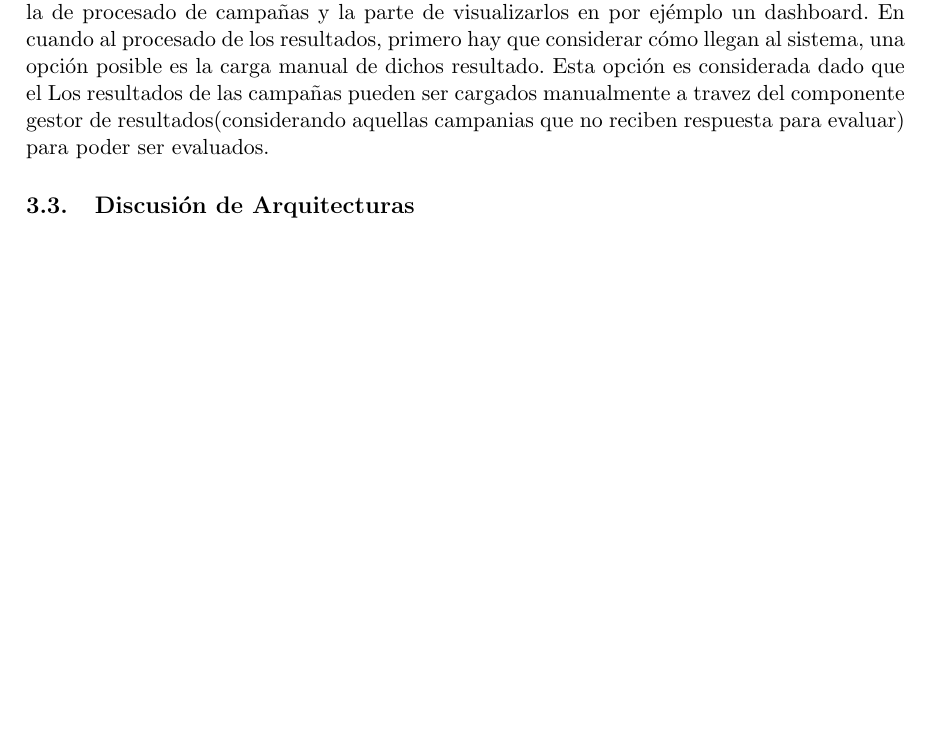
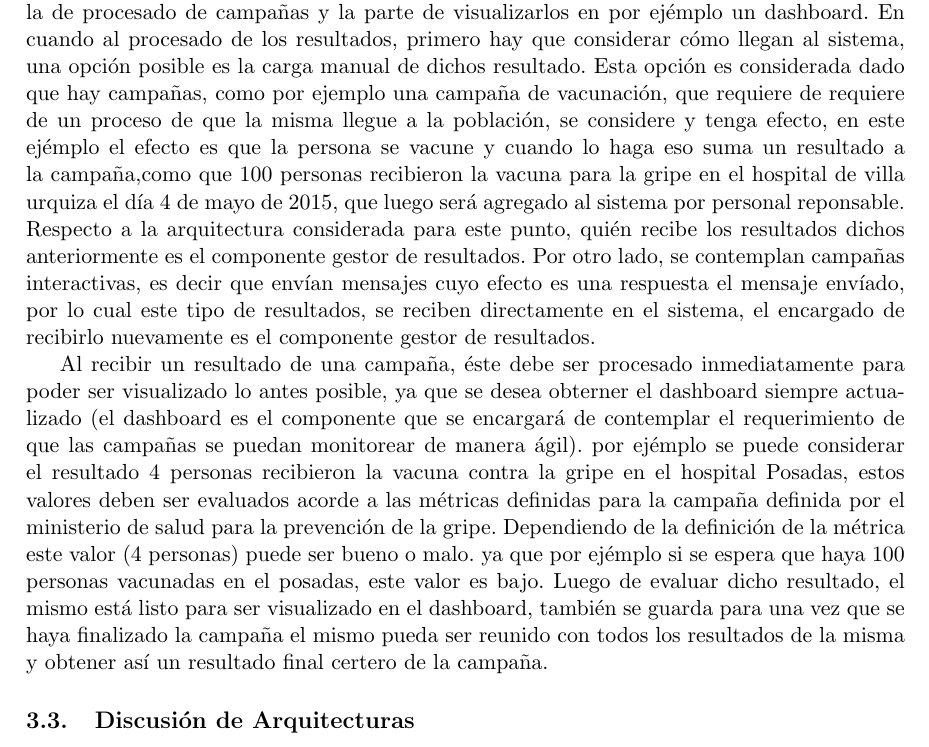
Before and after one commit to marialaraa/ing2, a LaTeX document (tp2/parte2/informe_tp2.tex): part of page 7 of 9, cut so that both start at the same text, the shorter picture padded with empty space. Compiled offline with pdfLaTeX; a LaTeX package or settings file that is missing is left out.

Commit message:
resultados arq 2

```diff
--- a/tp2/parte2/informe_tp2.tex
+++ b/tp2/parte2/informe_tp2.tex
@@ -160,15 +160,13 @@ Al momento de contemplar en las respuestas de aquellas campañas que esperar res
 Por otro lado, se optó por tener un componente \textbf{Servicio de evaluacion de estadisticas}, el cual es externo con el cual hay que conectarse al momento de evaluar los resultados, el mismo es definido por cada municipio acorde a lo que se desee evaluar (campaña de saludo, de educacion vial, etc)
 
 Otra parte importante a la hora de hablar de la arquitectura de Big Tiza, es la parte del procesado de resultados de las campañas, ya que esta parte involucra 2 partes importantes, la de procesado de campañas y la parte de visualizarlos en por ejémplo un dashboard.
-En cuando al procesado de los resultados, primero hay que considerar cómo llegan al sistema, una opción posible es la carga manual de dichos resultado. Esta opción es considerada dado que el
-Los resultados de las campañas pueden ser cargados manualmente a travez del componente gestor de resultados(considerando aquellas campanias que no reciben respuesta para evaluar) para poder ser evaluados.
+En cuando al procesado de los resultados, primero hay que considerar cómo llegan al sistema, una opción posible es la carga manual de dichos resultado. Esta opción es considerada dado que hay campañas, como por ejemplo una campaña de vacunación, que requiere de requiere de un proceso de que la misma llegue a la población, se considere y tenga efecto, en este ejémplo el efecto es que la persona se vacune y cuando lo haga eso suma un resultado a la campaña,como que 100 personas recibieron la vacuna para la gripe en el hospital de villa urquiza el día 4 de mayo de 2015, que luego será agregado al sistema por personal reponsable.
+Respecto a la arquitectura considerada para este punto, quién recibe los resultados dichos anteriormente es el componente gestor de resultados.
+Por otro lado, se contemplan campañas interactivas, es decir que envían mensajes cuyo efecto es una respuesta el mensaje envíado, por lo cual este tipo de resultados, se reciben directamente en el sistema, el encargado de recibirlo nuevamente es el componente gestor de resultados.
+
+Al recibir un resultado de una campaña, éste debe ser procesado inmediatamente para poder ser visualizado lo antes posible, ya que se desea obterner el dashboard siempre actualizado (el dashboard es el componente que se encargará de contemplar el requerimiento de que las campañas se puedan monitorear de manera ágil). por ejémplo se puede considerar el resultado 4 personas recibieron la vacuna contra la gripe en el hospital Posadas, estos valores deben ser evaluados acorde a las métricas definidas para la campaña definida por el ministerio de salud para la prevención de la gripe. Dependiendo de la definición de la métrica este valor (4 personas) puede ser bueno o malo. ya que por ejémplo si se espera que haya 100 personas vacunadas en el posadas, este valor es bajo. Luego de evaluar dicho resultado, el mismo está listo para ser visualizado en el dashboard, también se guarda para una vez que se haya finalizado la campaña el mismo pueda ser reunido con todos los resultados de la misma y obtener así un resultado final certero de la campaña.
 
 
-
-%~ Los resultados son los efectos de la campania, por ejemplo el apropbo pepe el examen, ese resultado es evaluado y dice aprobo la mitad, y eso es contrastado con una metrica lo cual define la conclusion de una campania, por ejemplo aprobo el 80 porciento y ese porcentaje es bueno o malo respecto a la metrica que se definio, y eso se muestra en esta visualizacion constante de las campanias
-%~
-%~ Las evaluaciones se guardan para futuras consultas, aunque se haya finalizado la campania.
-%~
 %~ Al agregar el web browser asumimos que en ese camino se contemplan los permisos de usuario, y al este solo interactuar con el web server no hay que contemplar otro caso de seguridad en este aspecto de permisos.
 %~
 %~
```
Also changed, not shown: tp2/parte2/informe_tp2.pdf.
